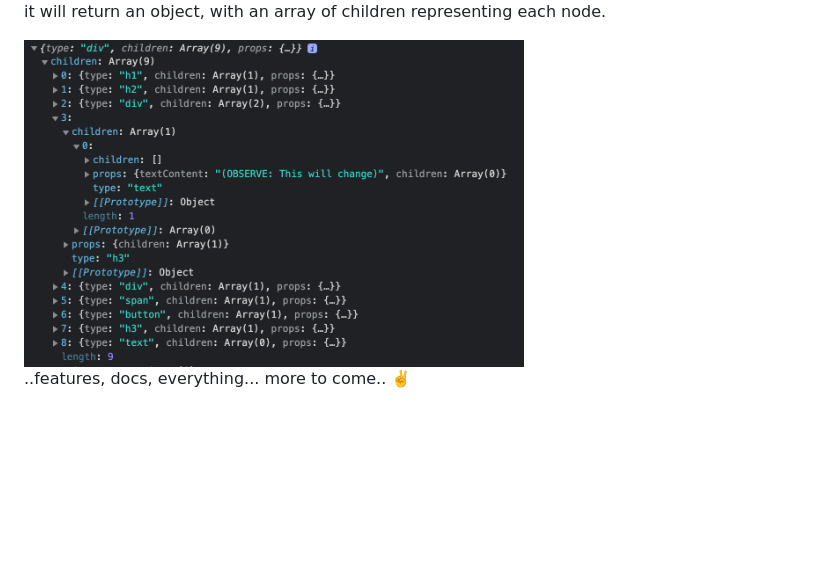
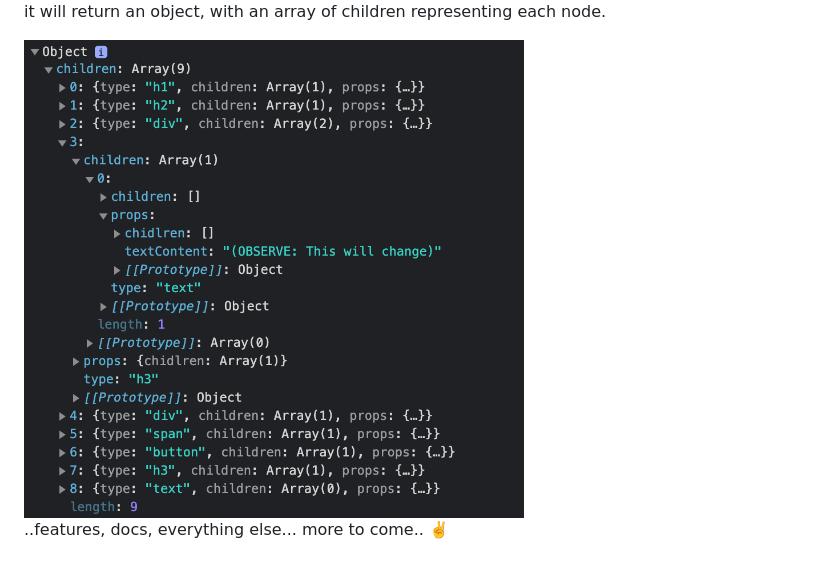
Before and after one commit to tomdaniels/td-vdom, a Markdown page: README.md, the part around the change. Drawn GitHub-style; pictures changed too: docs/output.png; blank space fills up the shorter version.

Commit message:
init example for docs

```diff
--- a/README.md
+++ b/README.md
@@ -14,4 +14,4 @@ it will return an object, with an array of children representing each node.
 
 <img src="docs/output.png" alt="drawing" width="500"/>
 
-..features, docs, everything... more to come.. :v:
+..features, docs, everything else... more to come.. :v:
```
